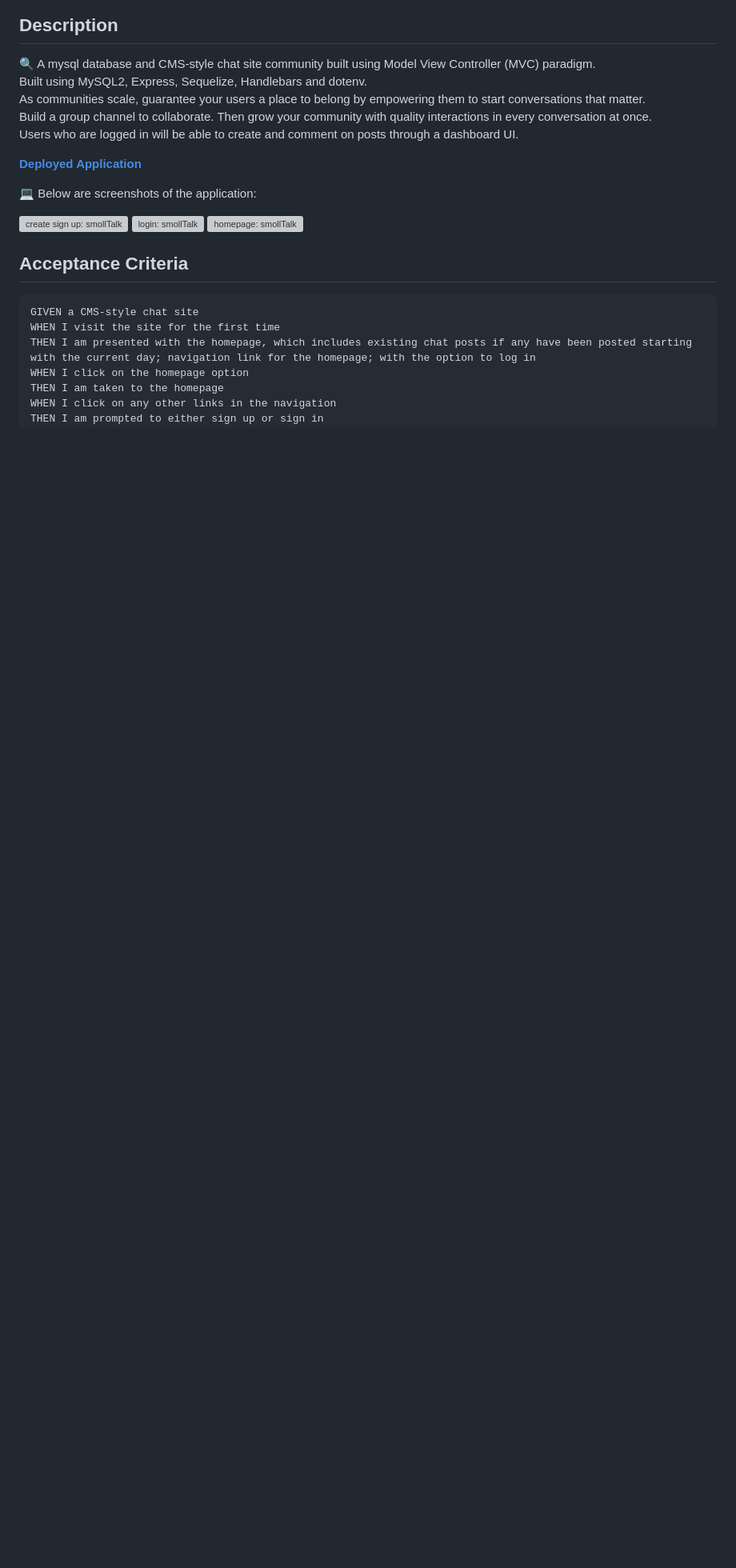
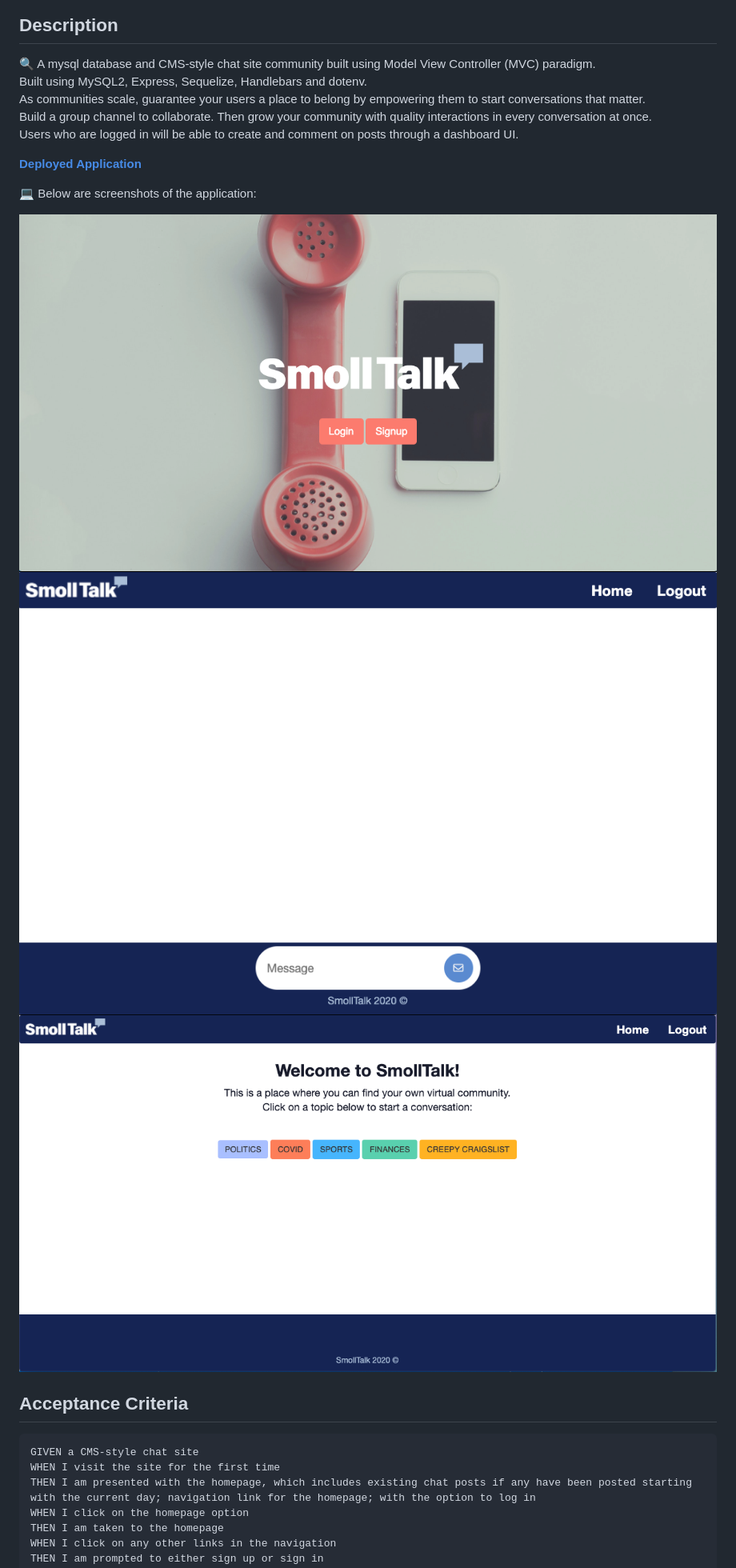
Before and after one commit to queen-stack/smollTalk, a Markdown page: README.md, the part around the change printed below. Shown: that part at 80% size. Rendered like a GitHub page; pictures changed too: public/images/conversation.png (added), public/images/create_acct.png (added), public/images/homepage.png (added); blank space fills up the shorter version; grey boxes are pictures that could not be loaded.

Commit message:
update readme with pic

```diff
--- a/README.md
+++ b/README.md
@@ -23,9 +23,9 @@
 
 💻 Below are screenshots of the application:
 
-![create sign up: smollTalk](./public/stylesheets/images/create_acct.png)
-![login: smollTalk](./public/stylesheets/images/login.png)
-![homepage: smollTalk](./public/stylesheets/images/homepage.png)
+![create sign up: smollTalk](./public/images/create_acct.png)
+![conversation: smollTalk](./public/images/conversation.png)
+![homepage: smollTalk](./public/images/homepage.png)
 
 
 ## Acceptance Criteria
```
Also changed, not shown: other parts of README.md (+1 -1 lines), 1 other file.
